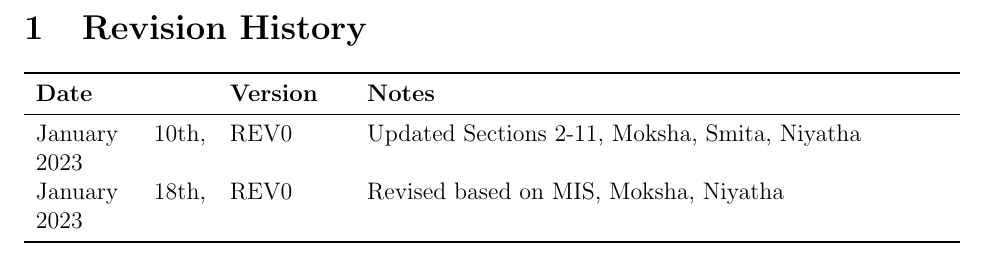
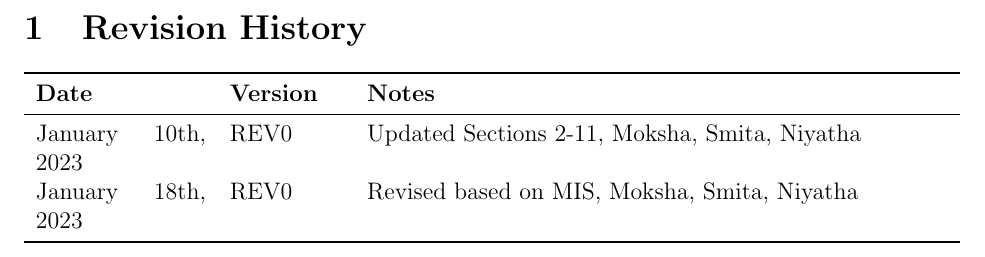
Before and after one commit to NicLobo/Capstone-yoGERT, a LaTeX document (docs/Design/SystDesign/SystDes.tex): part of page 2 of 16, cut so that both start at the same text. Compiled offline with pdfLaTeX.

Commit message:
Updated with correct co-authors
Co-authored-by: Niyatha Rangaran <rangaran@mcmaster.ca>
Co-authored-by: Smita Singh <smitadsingh4u@gmail.com>

- niyatha worked on the tracing of requirements to the design of the system
- smita worked on the component diagram and the interfaces

```diff
--- a/docs/Design/SystDesign/SystDes.tex
+++ b/docs/Design/SystDesign/SystDes.tex
@@ -46,7 +46,7 @@
 \toprule {\bf Date} & {\bf Version} & {\bf Notes}\\
 \midrule
 January 10th, 2023 & REV0 & Updated Sections 2-11, Moksha, Smita, Niyatha\\
-January 18th, 2023 & REV0 & Revised based on MIS, Moksha, Niyatha \\
+January 18th, 2023 & REV0 & Revised based on MIS, Moksha, Smita, Niyatha \\
 \bottomrule
 \end{tabularx}
 
```
